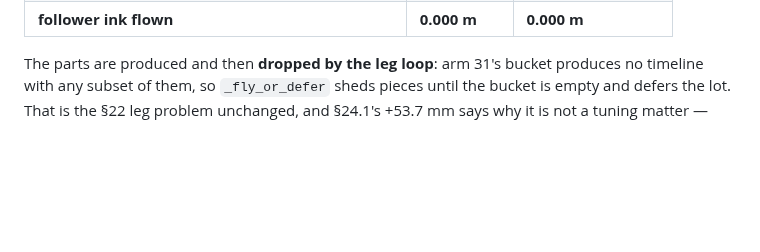
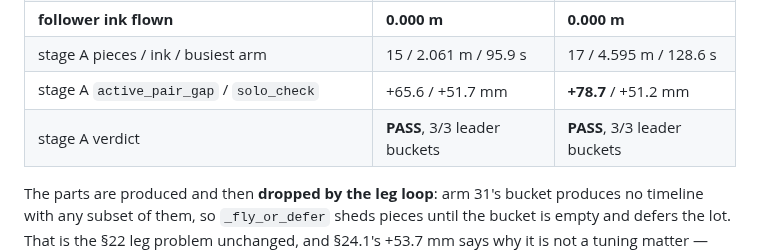
Before and after one commit to wernerpe/aris_smoketest, a Markdown page: docs/V2_STAGED.md, the part around the change. Drawn GitHub-style; blank space fills up the shorter version.

Commit message:
V2_STAGED 24.4: the whole-bag stage A landed, and it still passes
17 pieces, 4.595 m, 128.6 s on the busiest arm, `active_pair_gap` +78.7 mm and
`solo_check` +51.2 mm -- PASS, 3 of 3 leader buckets flown, identical piece and
metre counts to the pre-cut run.  The three pieces the cut re-cut in this run
contributed nothing, because every clear part was dropped by the leg loop: the
cut is inert on stage A and the +53.7 mm shoulder gap is why.

Co-Authored-By: Claude Opus 5 <noreply@anthropic.com>
Claude-Session: https://claude.ai/code/session_01TYL3Cueh7sskNU8Uz21h7x

```diff
--- a/docs/V2_STAGED.md
+++ b/docs/V2_STAGED.md
@@ -1681,6 +1681,9 @@ seam bar in, CSAIL h = 0.970:
 | poses clear, per cut piece | 49.3 % | 44.3 / 38.9 / 46.3 % |
 | hovers refused at the new ends (`PAIR_MARGIN` bar) | 0 | 0 |
 | **follower ink flown** | **0.000 m** | **0.000 m** |
+| stage A pieces / ink / busiest arm | 15 / 2.061 m / 95.9 s | 17 / 4.595 m / 128.6 s |
+| stage A `active_pair_gap` / `solo_check` | +65.6 / +51.7 mm | **+78.7** / +51.2 mm |
+| stage A verdict | **PASS**, 3/3 leader buckets | **PASS**, 3/3 leader buckets |
 
 The parts are produced and then **dropped by the leg loop**: arm 31's bucket
 produces no timeline with any subset of them, so `_fly_or_defer` sheds pieces
```
